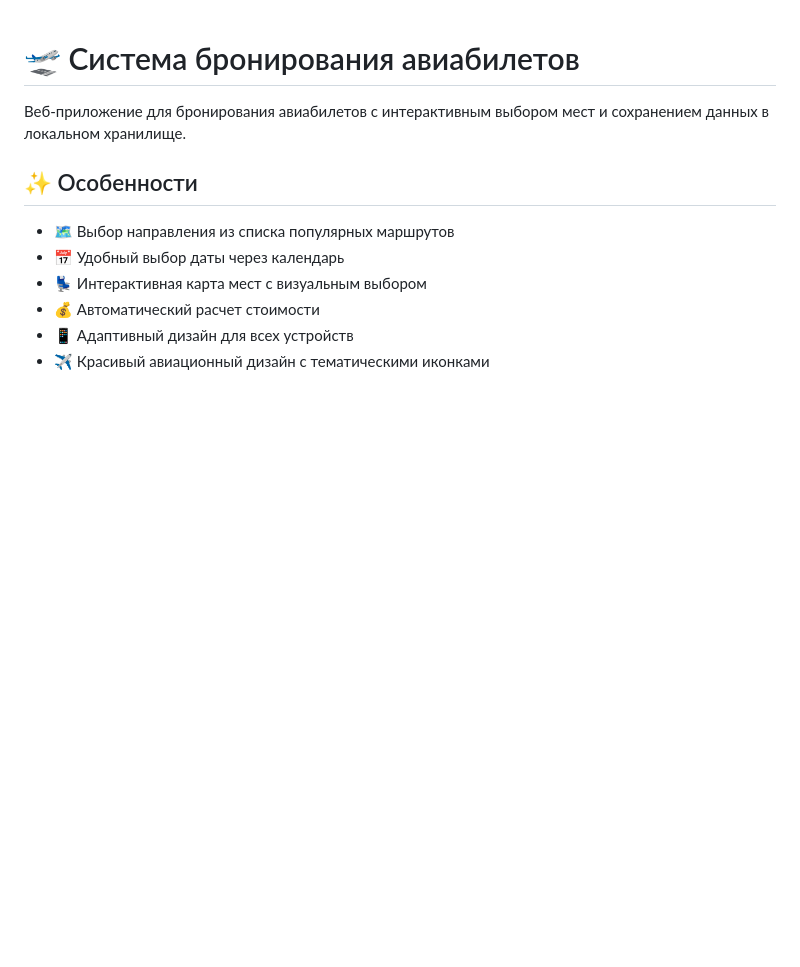
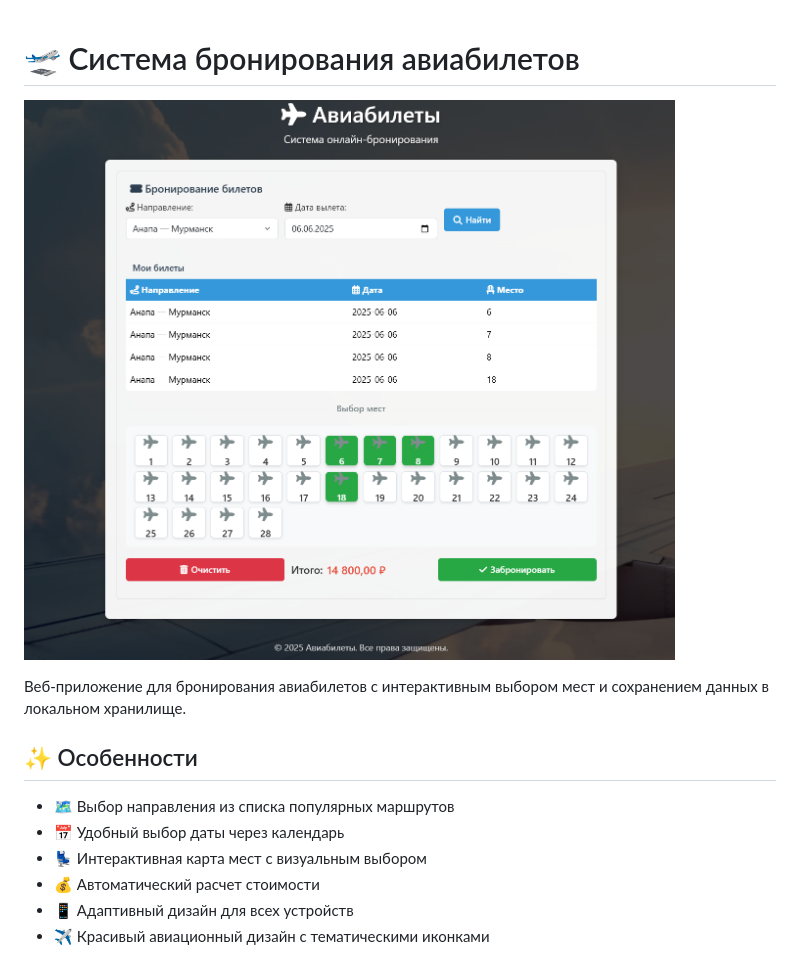
Before and after one commit to AndreAE-jvm/JS_aviasales, a Markdown page: Readme.md, the part around the change. GitHub-like rendering; pictures changed too: image.png (added); blank space fills up the shorter version.

Commit message:
image

```diff
--- a/Readme.md
+++ b/Readme.md
@@ -1,4 +1,6 @@
 # 🛫 Система бронирования авиабилетов
+
+![alt text](image.png)
 
 Веб-приложение для бронирования авиабилетов с интерактивным выбором мест и сохранением данных в локальном хранилище.
 
```
